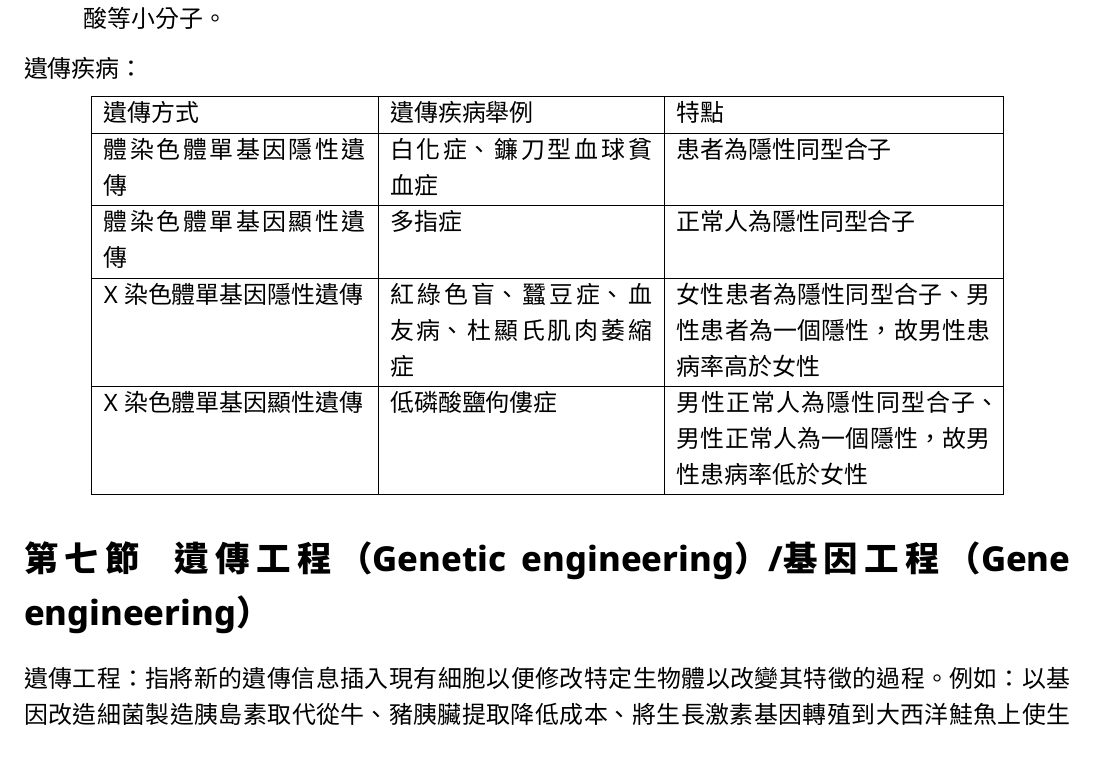
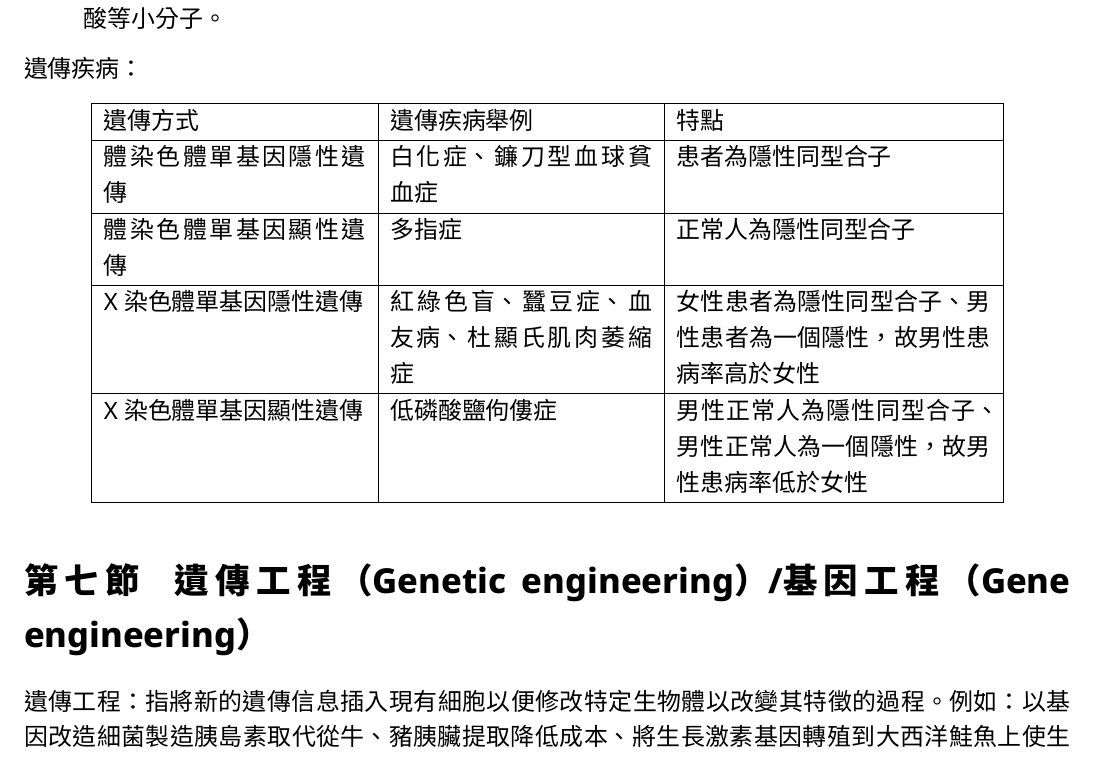
Before and after one commit to Willie169/willie169-ckhs-ntuee-notes, a LaTeX document (Biology/遺傳學/遺傳學.tex): part of page 10 of 11, cut so that both start at the same text. The pictures show the PDF file Biology/遺傳學/遺傳學.pdf that the author committed with the source.

Commit message:
2026-09-27T10:09:36+00:00

```diff
--- a/Biology/遺傳學/遺傳學.tex
+++ b/Biology/遺傳學/遺傳學.tex
@@ -194,16 +194,14 @@ Y & X$^R$Y & X$^r$Y \\ \hline
 \item 輻射可能促進突變，如 \tx{\textgamma} 射線會造成 DNA 斷裂、蛋白質結構改變，但不會分解核苷酸與胺基酸等小分子。
 \end{itemize}
 遺傳疾病：
-\begin{center}
-\begin{tabular}{|p{0.25\tw}|p{0.25\tw}|p{0.3\tw}|}
+\begin{longtable}[c]{|p{0.25\tw}|p{0.25\tw}|p{0.3\tw}|}
 \hline
 遺傳方式 & 遺傳疾病舉例 & 特點 \\ \hline
 體染色體單基因隱性遺傳 & 白化症、鐮刀型血球貧血症 & 患者為隱性同型合子 \\ \hline
 體染色體單基因顯性遺傳 & 多指症 & 正常人為隱性同型合子 \\ \hline
 X染色體單基因隱性遺傳 & 紅綠色盲、蠶豆症、血友病、杜顯氏肌肉萎縮症 & 女性患者為隱性同型合子、男性患者為一個隱性，故男性患病率高於女性 \\ \hline
 X染色體單基因顯性遺傳 & 低磷酸鹽佝僂症 & 男性正常人為隱性同型合子、男性正常人為一個隱性，故男性患病率低於女性 \\ \hline
-\end{tabular}
-\end{center}
+\end{longtable}
 \section{遺傳工程（Genetic engineering）/基因工程（Gene engineering）}
 遺傳工程：指將新的遺傳信息插入現有細胞以便修改特定生物體以改變其特徵的過程。例如：以基因改造細菌製造胰島素取代從牛、豬胰臟提取降低成本、將生長激素基因轉殖到大西洋鮭魚上使生長快速、臺灣培育帶人類凝血因子基因的山羊以自其羊奶純化凝血因子治療血友病、基改木瓜以抗蟲害、轉殖胡蘿蔔素基因至稻米製成更營養的黃金米、基改酵母菌分解纖維素生產酒精、將巴西堅果基因轉殖到大豆以改善蛋白質但造成部分食用者過敏、轉殖入分解塑膠基因的細菌。
 \begin{itemize}
```
Also changed, not shown: Biology/遺傳學/遺傳學.pdf, 7 other files.
